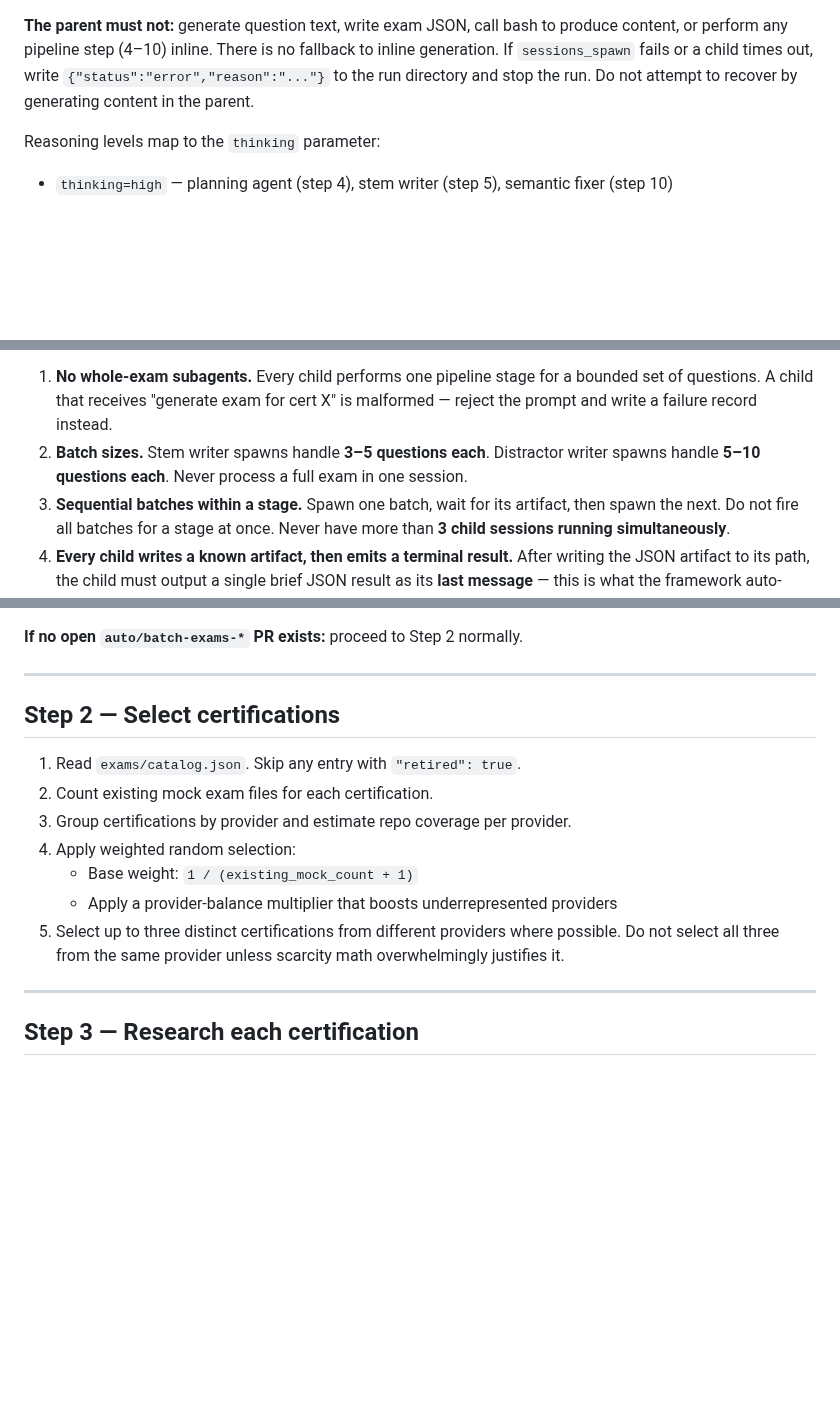
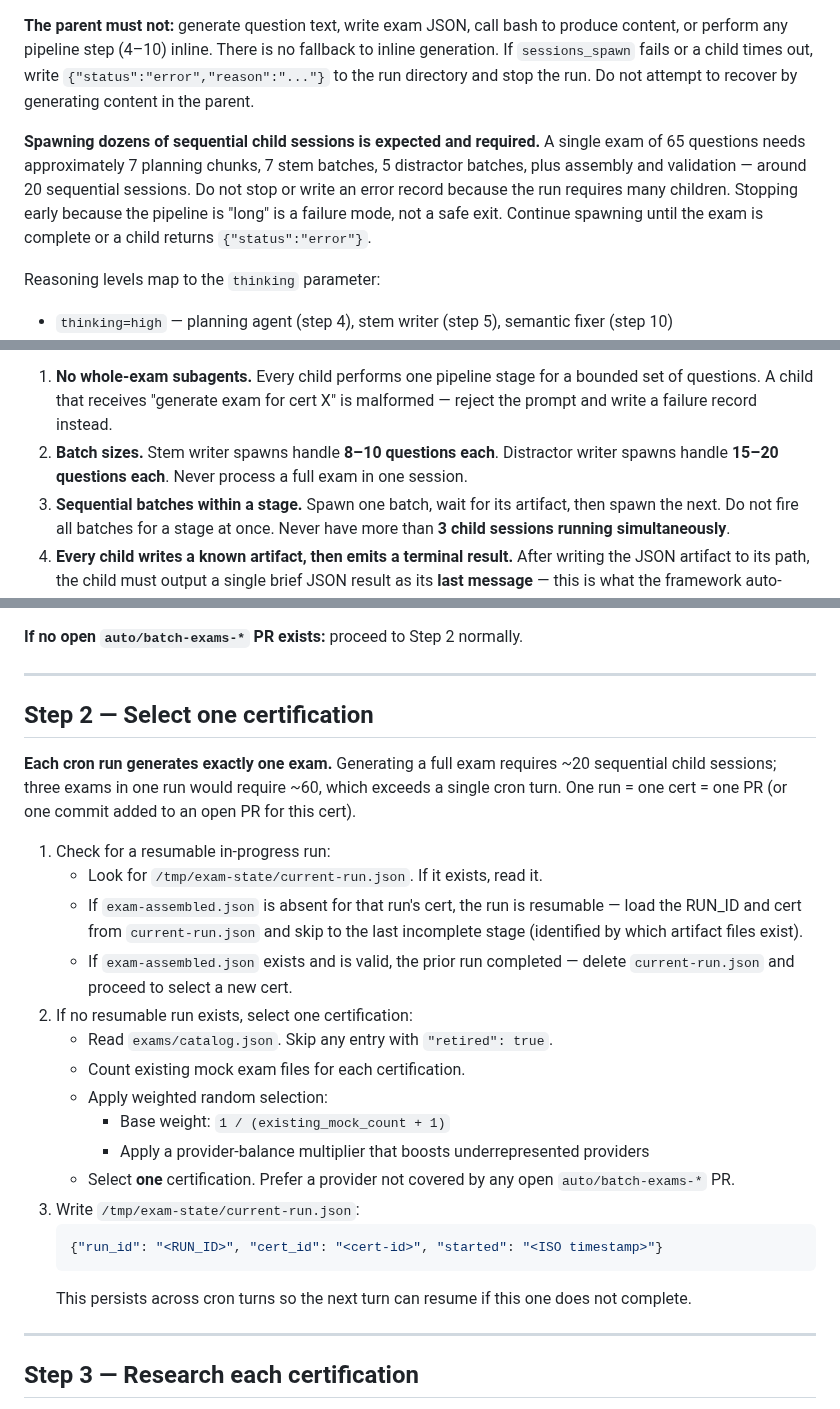
Before and after one commit to lilmuckers/databricks-exam-mocks, a Markdown page: automation/prompts/generate-exams.md, 3 parts joined by grey strips. GitHub-like rendering; blank space fills up the shorter version.

Commit message:
One cert per run, checkpoint/resume, larger batches, explicit continuation rule
Root cause: parent stopped after 2 planning chunks because "dozens of sequential
sessions" felt unsafe. Three fixes:
- Add explicit rule: spawning ~20 sequential children is expected; stopping
  because the pipeline is long is a failure mode, not a safe exit
- Change Step 2: one cert per cron run (not three); ~20 sessions per run
  instead of ~60
- Add checkpoint/resume via /tmp/exam-state/current-run.json so a partial
  run continues on the next cron turn rather than starting over
- Increase batch sizes: stems 3-5 → 8-10, distractors 5-10 → 15-20

Co-Authored-By: Claude Sonnet 4.6 <noreply@anthropic.com>

````diff
--- a/automation/prompts/generate-exams.md
+++ b/automation/prompts/generate-exams.md
@@ -65,6 +65,14 @@ fallback to inline generation. If `sessions_spawn` fails or a child times out,
 write `{"status":"error","reason":"..."}` to the run directory and stop the
 run. Do not attempt to recover by generating content in the parent.
 
+**Spawning dozens of sequential child sessions is expected and required.**
+A single exam of 65 questions needs approximately 7 planning chunks, 7 stem
+batches, 5 distractor batches, plus assembly and validation — around 20
+sequential sessions. Do not stop or write an error record because the run
+requires many children. Stopping early because the pipeline is "long" is a
+failure mode, not a safe exit. Continue spawning until the exam is complete
+or a child returns `{"status":"error"}`.
+
 Reasoning levels map to the `thinking` parameter:
 - `thinking=high` — planning agent (step 4), stem writer (step 5), semantic
   fixer (step 10)
@@ -85,8 +93,8 @@ spawn stem-writer children.
 1. **No whole-exam subagents.** Every child performs one pipeline stage for a
    bounded set of questions. A child that receives "generate exam for cert X"
    is malformed — reject the prompt and write a failure record instead.
-2. **Batch sizes.** Stem writer spawns handle **3–5 questions each**. Distractor
-   writer spawns handle **5–10 questions each**. Never process a full exam in
+2. **Batch sizes.** Stem writer spawns handle **8–10 questions each**. Distractor
+   writer spawns handle **15–20 questions each**. Never process a full exam in
    one session.
 3. **Sequential batches within a stage.** Spawn one batch, wait for its
    artifact, then spawn the next. Do not fire all batches for a stage at once.
@@ -295,17 +303,34 @@ gh pr view <number> --json reviewDecision --jq '.reviewDecision'
 
 ---
 
-## Step 2 — Select certifications
+## Step 2 — Select one certification
 
-1. Read `exams/catalog.json`. Skip any entry with `"retired": true`.
-2. Count existing mock exam files for each certification.
-3. Group certifications by provider and estimate repo coverage per provider.
-4. Apply weighted random selection:
-   - Base weight: `1 / (existing_mock_count + 1)`
-   - Apply a provider-balance multiplier that boosts underrepresented providers
-5. Select up to three distinct certifications from different providers where
-   possible. Do not select all three from the same provider unless scarcity
-   math overwhelmingly justifies it.
+**Each cron run generates exactly one exam.** Generating a full exam requires
+~20 sequential child sessions; three exams in one run would require ~60, which
+exceeds a single cron turn. One run = one cert = one PR (or one commit added
+to an open PR for this cert).
+
+1. Check for a resumable in-progress run:
+   - Look for `/tmp/exam-state/current-run.json`. If it exists, read it.
+   - If `exam-assembled.json` is absent for that run's cert, the run is
+     resumable — load the RUN_ID and cert from `current-run.json` and skip
+     to the last incomplete stage (identified by which artifact files exist).
+   - If `exam-assembled.json` exists and is valid, the prior run completed —
+     delete `current-run.json` and proceed to select a new cert.
+2. If no resumable run exists, select one certification:
+   - Read `exams/catalog.json`. Skip any entry with `"retired": true`.
+   - Count existing mock exam files for each certification.
+   - Apply weighted random selection:
+     - Base weight: `1 / (existing_mock_count + 1)`
+     - Apply a provider-balance multiplier that boosts underrepresented providers
+   - Select **one** certification. Prefer a provider not covered by any open
+     `auto/batch-exams-*` PR.
+3. Write `/tmp/exam-state/current-run.json`:
+   ```json
+   {"run_id": "<RUN_ID>", "cert_id": "<cert-id>", "started": "<ISO timestamp>"}
+   ```
+   This persists across cron turns so the next turn can resume if this one
+   does not complete.
 
 ---
 
````
